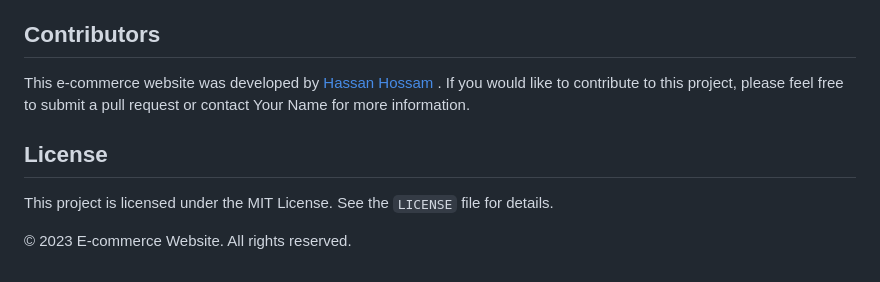
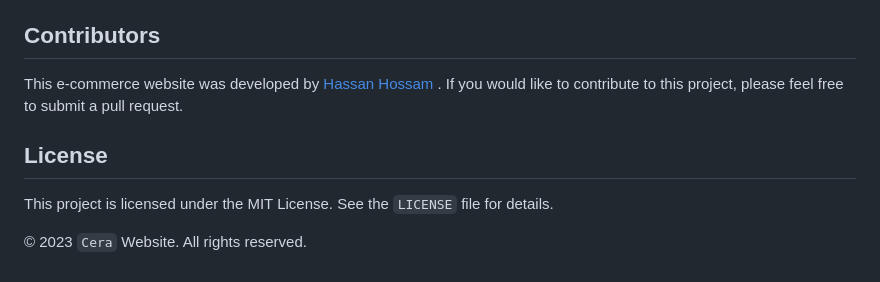
Before and after one commit to 7Hassan/Cera-Website, a Markdown page: README.md, the part around one of its changes. Rendered like a GitHub page.

```diff
--- a/README.md
+++ b/README.md
@@ -79,7 +79,7 @@
 		</section>
 <section>
 			<h2>Contributors</h2>
-			<p>This e-commerce website was developed by <a href="mailto:7hassan.dev@gmail.com">Hassan Hossam </a>. If you would like to contribute to this project, please feel free to submit a pull request or contact Your Name for more information.</p>
+			<p>This e-commerce website was developed by <a href="mailto:7hassan.dev@gmail.com">Hassan Hossam </a>. If you would like to contribute to this project, please feel free to submit a pull request.</p>
 		</section>
 
 <section>
@@ -89,5 +89,5 @@
 </main>
 
 <footer>
-	<p>&copy; 2023 E-commerce Website. All rights reserved.</p>
+	<p>&copy; 2023 <code>Cera</code> Website. All rights reserved.</p>
 </footer>
```
Also changed, not shown: other parts of README.md (+1 -1 lines).
